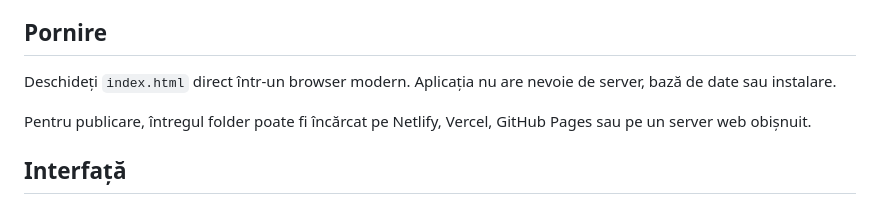
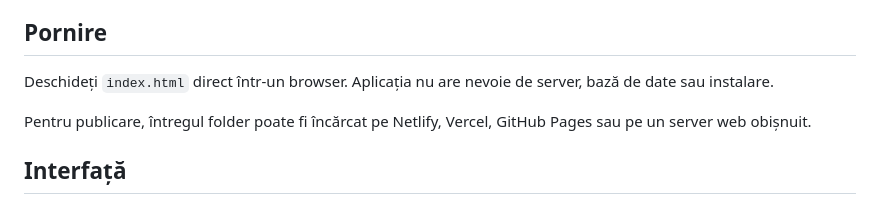
Before and after one commit to bogdan-barna/prototypes, a Markdown page: salary-calculator/romanian/README.md, the part around the change. Drawn GitHub-style.

```diff
--- a/salary-calculator/romanian/README.md
+++ b/salary-calculator/romanian/README.md
@@ -19,7 +19,7 @@ Interfața este disponibilă în română și maghiară prin selectorul RO / HU
 
 ## Pornire
 
-Deschideți `index.html` direct într-un browser modern. Aplicația nu are nevoie de server, bază de date sau instalare.
+Deschideți `index.html` direct într-un browser. Aplicația nu are nevoie de server, bază de date sau instalare.
 
 Pentru publicare, întregul folder poate fi încărcat pe Netlify, Vercel, GitHub Pages sau pe un server web obișnuit.
 
```
